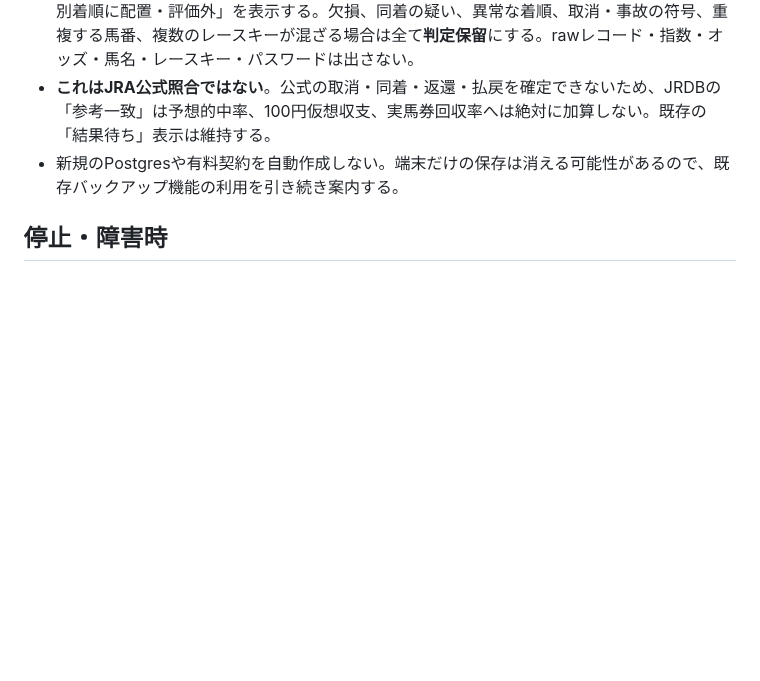
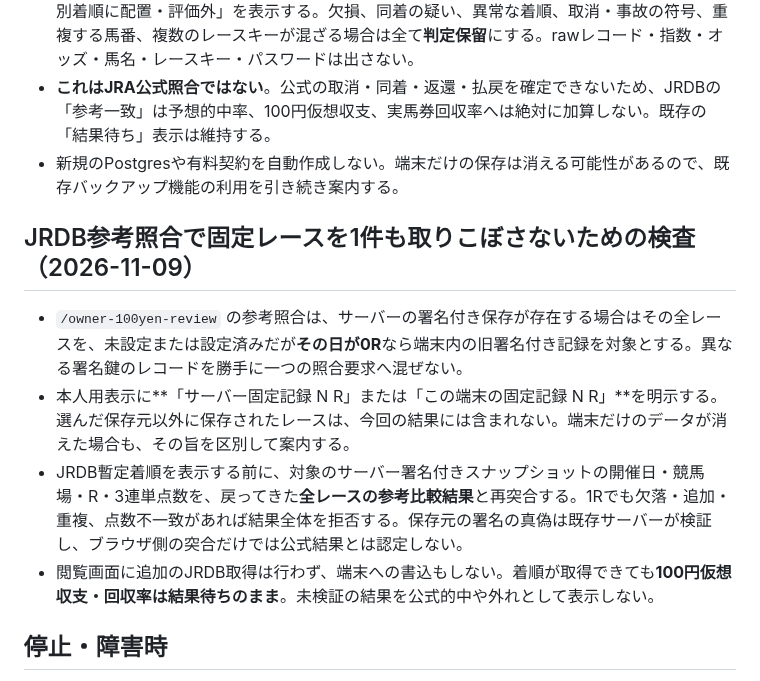
Before and after one commit to esakahumihumi1125-byte/keiba-nine, a Markdown page: docs/owner-postgres-archive-activation.md, the part around the change. Drawn GitHub-style; blank space fills up the shorter version.

Commit message:
docs(owner): state exact local/archive signed-race scope and no partial JRDB review

```diff
--- a/docs/owner-postgres-archive-activation.md
+++ b/docs/owner-postgres-archive-activation.md
@@ -38,6 +38,13 @@
 - **これはJRA公式照合ではない**。公式の取消・同着・返還・払戻を確定できないため、JRDBの「参考一致」は予想的中率、100円仮想収支、実馬券回収率へは絶対に加算しない。既存の「結果待ち」表示は維持する。
 - 新規のPostgresや有料契約を自動作成しない。端末だけの保存は消える可能性があるので、既存バックアップ機能の利用を引き続き案内する。
 
+## JRDB参考照合で固定レースを1件も取りこぼさないための検査（2026-11-09）
+
+- `/owner-100yen-review` の参考照合は、サーバーの署名付き保存が存在する場合はその全レースを、未設定または設定済みだが**その日が0R**なら端末内の旧署名付き記録を対象とする。異なる署名鍵のレコードを勝手に一つの照合要求へ混ぜない。
+- 本人用表示に**「サーバー固定記録 N R」または「この端末の固定記録 N R」**を明示する。選んだ保存元以外に保存されたレースは、今回の結果には含まれない。端末だけのデータが消えた場合も、その旨を区別して案内する。
+- JRDB暫定着順を表示する前に、対象のサーバー署名付きスナップショットの開催日・競馬場・R・3連単点数を、戻ってきた**全レースの参考比較結果**と再突合する。1Rでも欠落・追加・重複、点数不一致があれば結果全体を拒否する。保存元の署名の真偽は既存サーバーが検証し、ブラウザ側の突合だけでは公式結果とは認定しない。
+- 閲覧画面に追加のJRDB取得は行わず、端末への書込もしない。着順が取得できても**100円仮想収支・回収率は結果待ちのまま**。未検証の結果を公式的中や外れとして表示しない。
+
 ## 停止・障害時
 
 DB接続、署名、開催日の照合のいずれかが失敗すれば、サーバー保存が完了したと表示しない。既存レコードを後から上書きしない。Postgresのデータ消失対策は、Renderでのバックアップ設定・外部エクスポート・復旧テストを別途行う。
```
